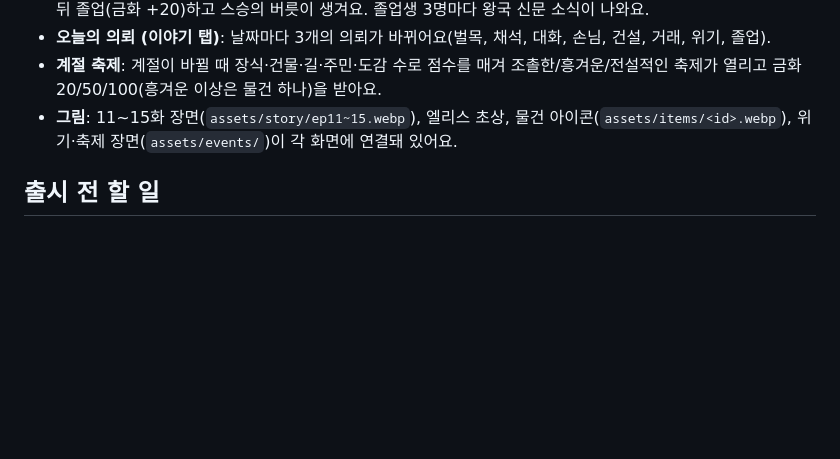
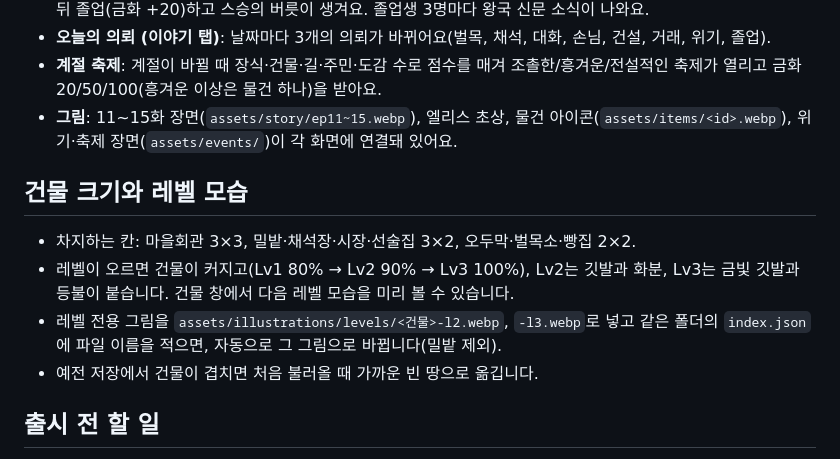
Before and after one commit to gogeangs/medieval-village, a Markdown page: README.md, the part around the change. GitHub-like rendering; blank space fills up the shorter version.

Commit message:
README: building footprints and level looks
Co-Authored-By: Claude Opus 5.5 <noreply@anthropic.com>
Claude-Session: https://claude.ai/code/session_01L5ommXKhkk8Jy4sNawLoo3

```diff
--- a/README.md
+++ b/README.md
@@ -66,6 +66,13 @@
 - **오늘의 의뢰 (이야기 탭)**: 날짜마다 3개의 의뢰가 바뀌어요(벌목, 채석, 대화, 손님, 건설, 거래, 위기, 졸업).
 - **계절 축제**: 계절이 바뀔 때 장식·건물·길·주민·도감 수로 점수를 매겨 조촐한/흥겨운/전설적인 축제가 열리고 금화 20/50/100(흥겨운 이상은 물건 하나)을 받아요.
 - **그림**: 11~15화 장면(`assets/story/ep11~15.webp`), 엘리스 초상, 물건 아이콘(`assets/items/<id>.webp`), 위기·축제 장면(`assets/events/`)이 각 화면에 연결돼 있어요.
+
+## 건물 크기와 레벨 모습
+
+- 차지하는 칸: 마을회관 3×3, 밀밭·채석장·시장·선술집 3×2, 오두막·벌목소·빵집 2×2.
+- 레벨이 오르면 건물이 커지고(Lv1 80% → Lv2 90% → Lv3 100%), Lv2는 깃발과 화분, Lv3는 금빛 깃발과 등불이 붙습니다. 건물 창에서 다음 레벨 모습을 미리 볼 수 있습니다.
+- 레벨 전용 그림을 `assets/illustrations/levels/<건물>-l2.webp`, `-l3.webp`로 넣고 같은 폴더의 `index.json`에 파일 이름을 적으면, 자동으로 그 그림으로 바뀝니다(밀밭 제외).
+- 예전 저장에서 건물이 겹치면 처음 불러올 때 가까운 빈 땅으로 옮깁니다.
 
 ## 출시 전 할 일
 
```
